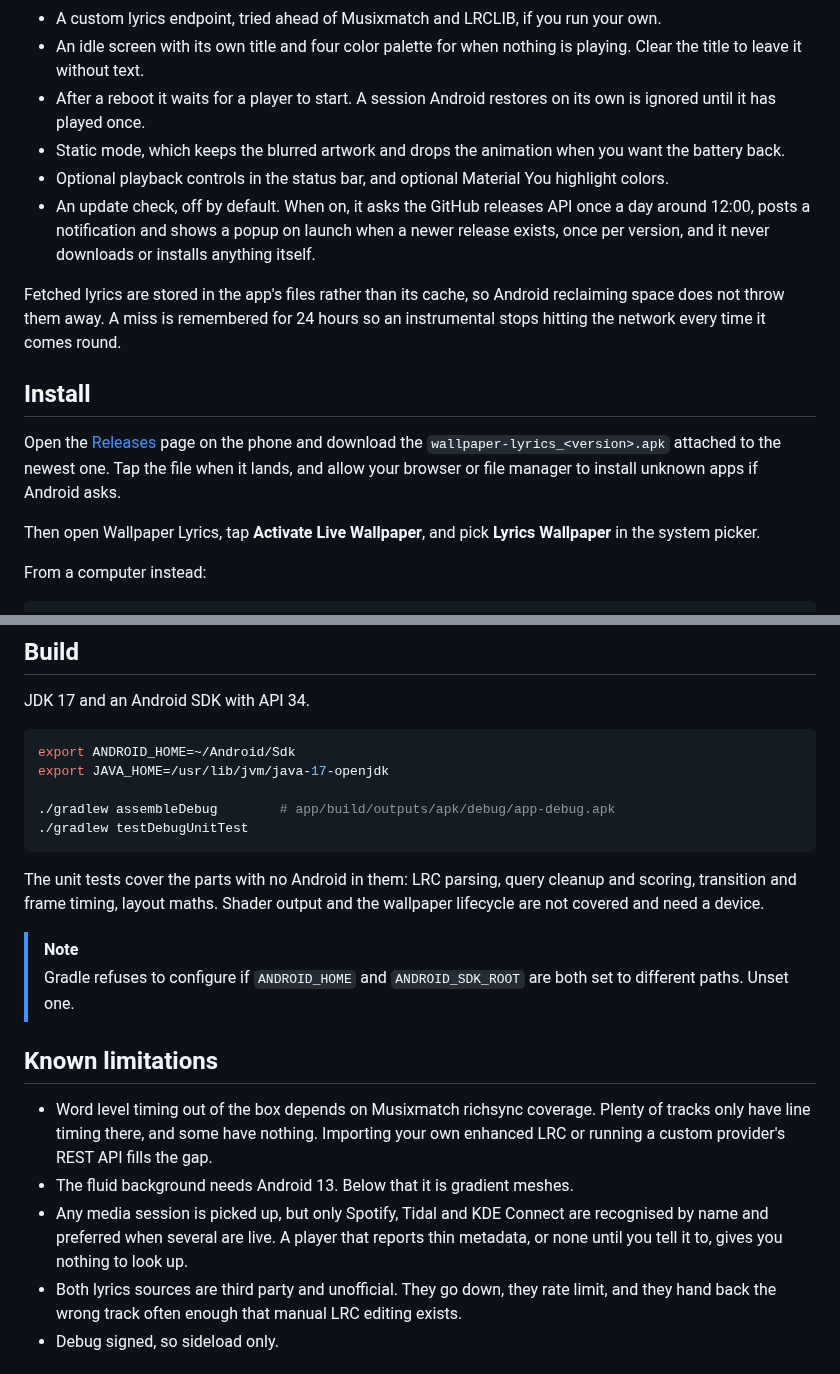
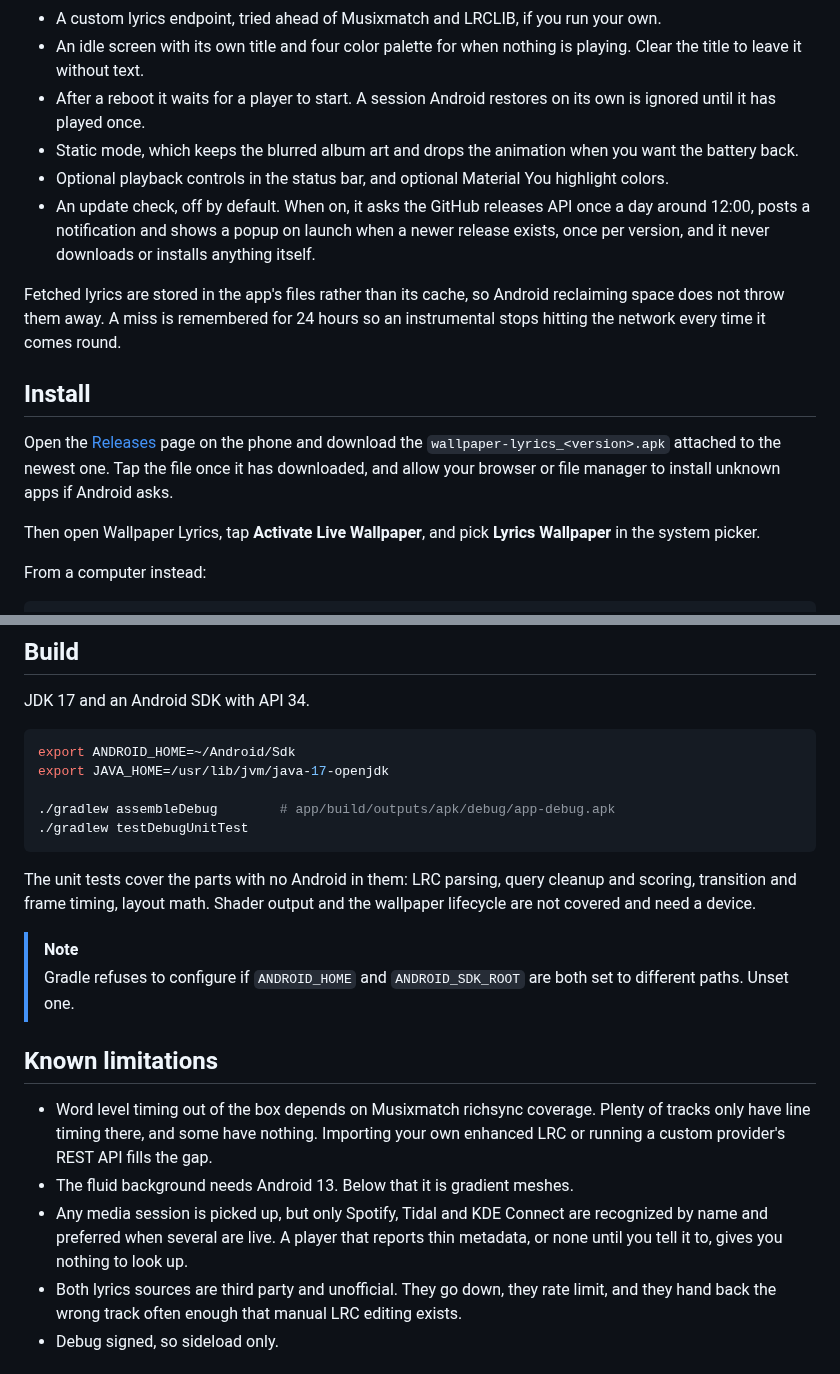
Before and after one commit to dankouwu/wallpaper-lyrics, a Markdown page: README.md, 2 parts joined by grey strips. Drawn GitHub-style.

````diff
--- a/README.md
+++ b/README.md
@@ -45,7 +45,7 @@ Near white covers have their brightest pixels darkened in OKLab lightness so whi
 - A custom lyrics endpoint, tried ahead of Musixmatch and LRCLIB, if you run your own.
 - An idle screen with its own title and four color palette for when nothing is playing. Clear the title to leave it without text.
 - After a reboot it waits for a player to start. A session Android restores on its own is ignored until it has played once.
-- Static mode, which keeps the blurred artwork and drops the animation when you want the battery back.
+- Static mode, which keeps the blurred album art and drops the animation when you want the battery back.
 - Optional playback controls in the status bar, and optional Material You highlight colors.
 - An update check, off by default. When on, it asks the GitHub releases API once a day around 12:00, posts a notification and shows a popup on launch when a newer release exists, once per version, and it never downloads or installs anything itself.
 
@@ -53,7 +53,7 @@ Fetched lyrics are stored in the app's files rather than its cache, so Android r
 
 ## Install
 
-Open the [Releases](https://github.com/dankouwu/wallpaper-lyrics/releases) page on the phone and download the `wallpaper-lyrics_<version>.apk` attached to the newest one. Tap the file when it lands, and allow your browser or file manager to install unknown apps if Android asks.
+Open the [Releases](https://github.com/dankouwu/wallpaper-lyrics/releases) page on the phone and download the `wallpaper-lyrics_<version>.apk` attached to the newest one. Tap the file once it has downloaded, and allow your browser or file manager to install unknown apps if Android asks.
 
 Then open Wallpaper Lyrics, tap **Activate Live Wallpaper**, and pick **Lyrics Wallpaper** in the system picker.
 
@@ -121,7 +131,7 @@ export JAVA_HOME=/usr/lib/jvm/java-17-openjdk
 ./gradlew testDebugUnitTest
 ```
 
-The unit tests cover the parts with no Android in them: LRC parsing, query cleanup and scoring, transition and frame timing, layout maths. Shader output and the wallpaper lifecycle are not covered and need a device.
+The unit tests cover the parts with no Android in them: LRC parsing, query cleanup and scoring, transition and frame timing, layout math. Shader output and the wallpaper lifecycle are not covered and need a device.
 
 > [!NOTE]
 > Gradle refuses to configure if `ANDROID_HOME` and `ANDROID_SDK_ROOT` are both set to different paths. Unset one.
@@ -130,7 +140,7 @@ The unit tests cover the parts with no Android in them: LRC parsing, query clean
 
 - Word level timing out of the box depends on Musixmatch richsync coverage. Plenty of tracks only have line timing there, and some have nothing. Importing your own enhanced LRC or running a custom provider's REST API fills the gap.
 - The fluid background needs Android 13. Below that it is gradient meshes.
-- Any media session is picked up, but only Spotify, Tidal and KDE Connect are recognised by name and preferred when several are live. A player that reports thin metadata, or none until you tell it to, gives you nothing to look up.
+- Any media session is picked up, but only Spotify, Tidal and KDE Connect are recognized by name and preferred when several are live. A player that reports thin metadata, or none until you tell it to, gives you nothing to look up.
 - Both lyrics sources are third party and unofficial. They go down, they rate limit, and they hand back the wrong track often enough that manual LRC editing exists.
 - Debug signed, so sideload only.
 
````
Also changed, not shown: other parts of README.md (+39 -29 lines), .github/previews/banner.png, .github/previews/version.png, 1 other file.
